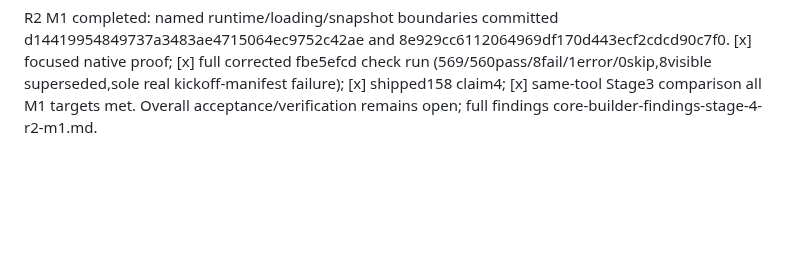
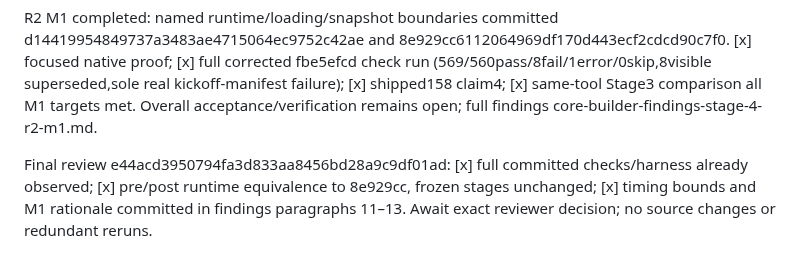
Before and after one commit to Pjmorales442328/padayon-dark-factory-tablekeeper, a Markdown page: handoffs/core-builder-notes-stage-4.md, the part around the change. Drawn GitHub-style; blank space fills up the shorter version.

```diff
--- a/handoffs/core-builder-notes-stage-4.md
+++ b/handoffs/core-builder-notes-stage-4.md
@@ -364,3 +364,5 @@ Feature sources9911384e39df4e3a554f57dfc76b806a976739db now implement all owned2
 R2 M1: reviewer 0638b7dc195841c2e8cc2ff7fb5097e4e428225c and routing a9b070f6c610a52535b0009b4ce6862605ffaaff require meaningful validation boundaries; all ledger 1–351 remain binding. Tasks: [ ] separate mutation loading from runtime; [ ] extract adoption/repair/series snapshot rules; [ ] focused native transfer proof; [ ] commit correction; [ ] complete corrected independent and supplied checks; [ ] same-tool frozen Stage3 metric comparison and committed findings.
 
 R2 M1 completed: named runtime/loading/snapshot boundaries committed d14419954849737a3483ae4715064ec9752c42ae and 8e929cc6112064969df170d443ecf2cdcd90c7f0. [x] focused native proof; [x] full corrected fbe5efcd check run (569/560pass/8fail/1error/0skip,8visible superseded,sole real kickoff-manifest failure); [x] shipped158 claim4; [x] same-tool Stage3 comparison all M1 targets met. Overall acceptance/verification remains open; full findings core-builder-findings-stage-4-r2-m1.md.
+
+Final review e44acd3950794fa3d833aa8456bd28a9c9df01ad: [x] full committed checks/harness already observed; [x] pre/post runtime equivalence to 8e929cc, frozen stages unchanged; [x] timing bounds and M1 rationale committed in findings paragraphs 11–13. Await exact reviewer decision; no source changes or redundant reruns.
```
Also changed, not shown: handoffs/core-builder-findings-stage-4-r2-m1.md (+4 -0 lines).
